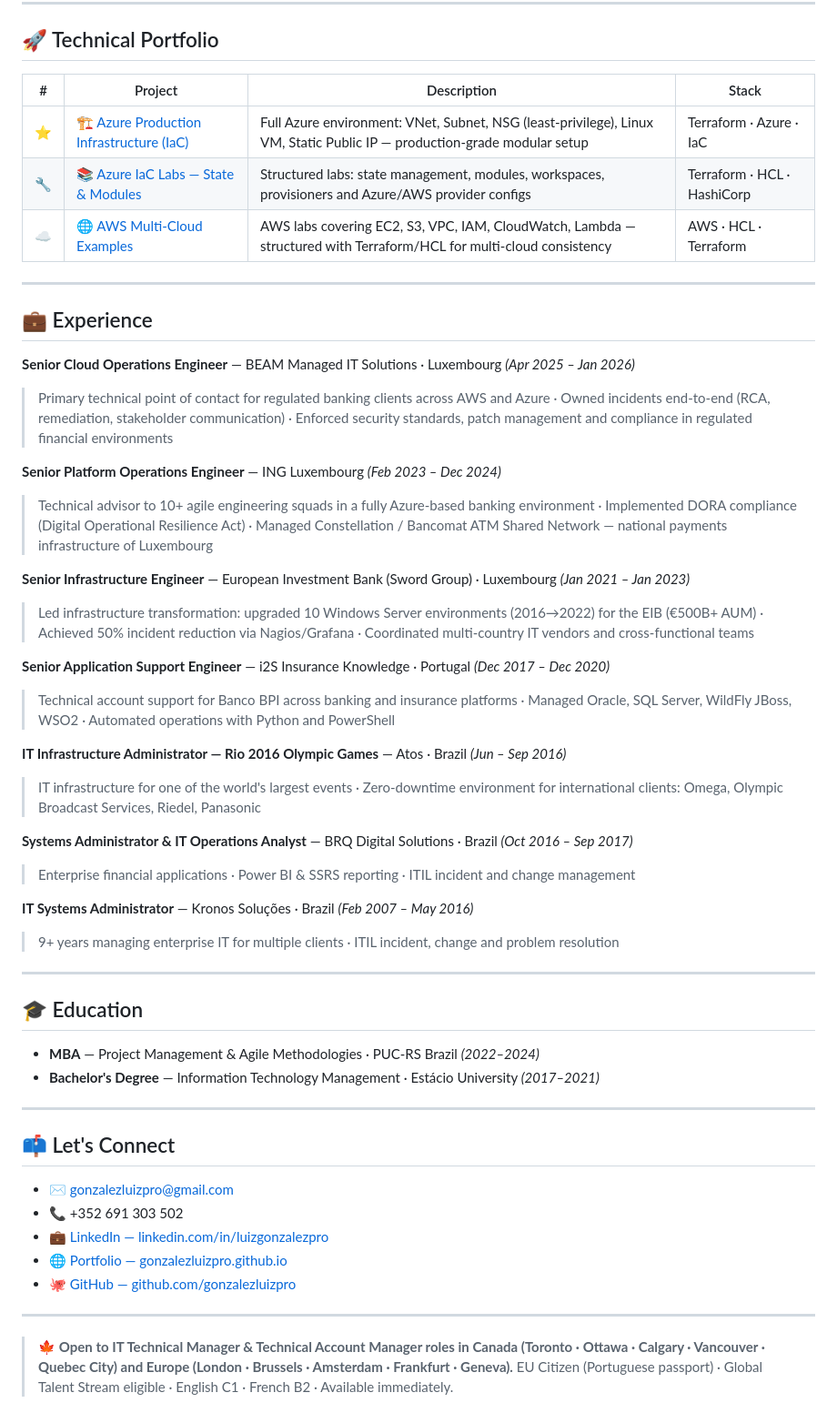
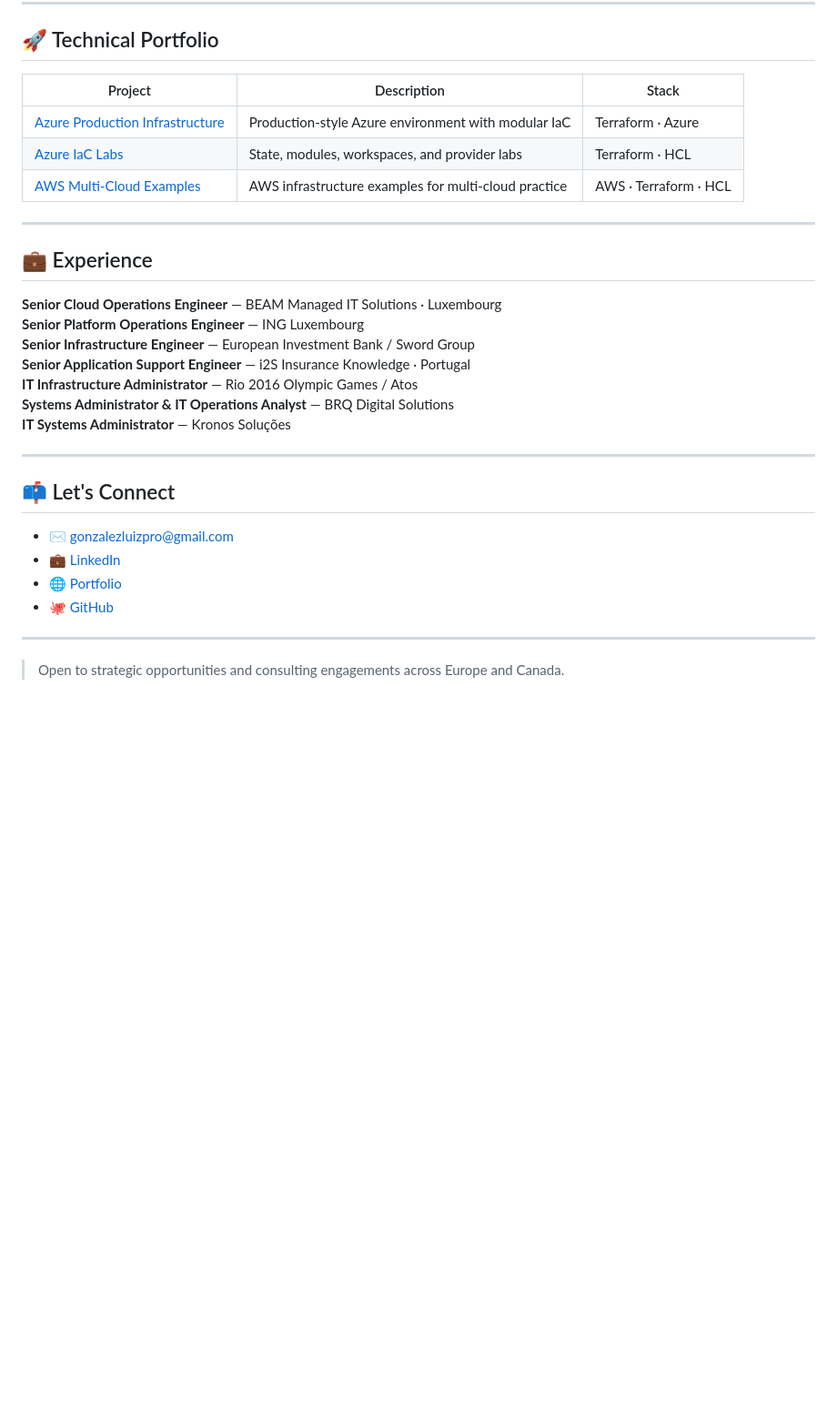
Before and after one commit to gonzalezluizpro/luiz-assef.github.io, a Markdown page: README.md, the part around one of its changes. Shown at 91% size. Drawn GitHub-style; blank space fills up the shorter version.

```diff
--- a/README.md
+++ b/README.md
@@ -69,55 +68,33 @@ Led the infrastructure transformation of **10 Windows Server environments** at t
 
 ## 🚀 Technical Portfolio
 
-| # | Project | Description | Stack |
-|---|---|---|---|
-| ⭐ | [🏗️ Azure Production Infrastructure (IaC)](https://github.com/gonzalezluizpro/terraform-azure-production-like) | Full Azure environment: VNet, Subnet, NSG (least-privilege), Linux VM, Static Public IP — production-grade modular setup | Terraform · Azure · IaC |
-| 🔧 | [📚 Azure IaC Labs — State & Modules](https://github.com/gonzalezluizpro/terraform-associate-labs) | Structured labs: state management, modules, workspaces, provisioners and Azure/AWS provider configs | Terraform · HCL · HashiCorp |
-| ☁️ | [🌐 AWS Multi-Cloud Examples](https://github.com/gonzalezluizpro/AWS-Examples) | AWS labs covering EC2, S3, VPC, IAM, CloudWatch, Lambda — structured with Terraform/HCL for multi-cloud consistency | AWS · HCL · Terraform |
+| Project | Description | Stack |
+|---|---|---|
+| [Azure Production Infrastructure](https://github.com/gonzalezluizpro/terraform-azure-production-like) | Production-style Azure environment with modular IaC | Terraform · Azure |
+| [Azure IaC Labs](https://github.com/gonzalezluizpro/terraform-associate-labs) | State, modules, workspaces, and provider labs | Terraform · HCL |
+| [AWS Multi-Cloud Examples](https://github.com/gonzalezluizpro/AWS-Examples) | AWS infrastructure examples for multi-cloud practice | AWS · Terraform · HCL |
 
 ---
 
 ## 💼 Experience
 
-**Senior Cloud Operations Engineer** — BEAM Managed IT Solutions · Luxembourg *(Apr 2025 – Jan 2026)*
-> Primary technical point of contact for regulated banking clients across AWS and Azure · Owned incidents end-to-end (RCA, remediation, stakeholder communication) · Enforced security standards, patch management and compliance in regulated financial environments
-
-**Senior Platform Operations Engineer** — ING Luxembourg *(Feb 2023 – Dec 2024)*
-> Technical advisor to 10+ agile engineering squads in a fully Azure-based banking environment · Implemented DORA compliance (Digital Operational Resilience Act) · Managed Constellation / Bancomat ATM Shared Network — national payments infrastructure of Luxembourg
-
-**Senior Infrastructure Engineer** — European Investment Bank (Sword Group) · Luxembourg *(Jan 2021 – Jan 2023)*
-> Led infrastructure transformation: upgraded 10 Windows Server environments (2016→2022) for the EIB (€500B+ AUM) · Achieved 50% incident reduction via Nagios/Grafana · Coordinated multi-country IT vendors and cross-functional teams
-
-**Senior Application Support Engineer** — i2S Insurance Knowledge · Portugal *(Dec 2017 – Dec 2020)*
-> Technical account support for Banco BPI across banking and insurance platforms · Managed Oracle, SQL Server, WildFly JBoss, WSO2 · Automated operations with Python and PowerShell
-
-**IT Infrastructure Administrator — Rio 2016 Olympic Games** — Atos · Brazil *(Jun – Sep 2016)*
-> IT infrastructure for one of the world's largest events · Zero-downtime environment for international clients: Omega, Olympic Broadcast Services, Riedel, Panasonic
-
-**Systems Administrator & IT Operations Analyst** — BRQ Digital Solutions · Brazil *(Oct 2016 – Sep 2017)*
-> Enterprise financial applications · Power BI & SSRS reporting · ITIL incident and change management
-
-**IT Systems Administrator** — Kronos Soluções · Brazil *(Feb 2007 – May 2016)*
-> 9+ years managing enterprise IT for multiple clients · ITIL incident, change and problem resolution
-
----
-
-## 🎓 Education
-
-- **MBA** — Project Management & Agile Methodologies · PUC-RS Brazil *(2022–2024)*
-- **Bachelor's Degree** — Information Technology Management · Estácio University *(2017–2021)*
+**Senior Cloud Operations Engineer** — BEAM Managed IT Solutions · Luxembourg
+**Senior Platform Operations Engineer** — ING Luxembourg
+**Senior Infrastructure Engineer** — European Investment Bank / Sword Group
+**Senior Application Support Engineer** — i2S Insurance Knowledge · Portugal
+**IT Infrastructure Administrator** — Rio 2016 Olympic Games / Atos
+**Systems Administrator & IT Operations Analyst** — BRQ Digital Solutions
+**IT Systems Administrator** — Kronos Soluções
 
 ---
 
 ## 📫 Let's Connect
 
-- ✉️ gonzalezluizpro@gmail.com
-- 📞 +352 691 303 502
-- 💼 [LinkedIn — linkedin.com/in/luizgonzalezpro](https://linkedin.com/in/luizgonzalezpro)
-- 🌐 [Portfolio — gonzalezluizpro.github.io](https://gonzalezluizpro.github.io/luiz-assef.github.io/)
-- 🐙 [GitHub — github.com/gonzalezluizpro](https://github.com/gonzalezluizpro)
+- ✉️ [gonzalezluizpro@gmail.com](mailto:gonzalezluizpro@gmail.com)
+- 💼 [LinkedIn](https://linkedin.com/in/luizgonzalezpro)
+- 🌐 [Portfolio](https://gonzalezluizpro.github.io/luiz-assef.github.io/)
+- 🐙 [GitHub](https://github.com/gonzalezluizpro)
 
 ---
 
-> 🍁 **Open to IT Technical Manager & Technical Account Manager roles in Canada (Toronto · Ottawa · Calgary · Vancouver · Quebec City) and Europe (London · Brussels · Amsterdam · Frankfurt · Geneva).**
-> EU Citizen (Portuguese passport) · Global Talent Stream eligible · English C1 · French B2 · Available immediately.
+> Open to strategic opportunities and consulting engagements across Europe and Canada.
```
Also changed, not shown: other parts of README.md (+31 -32 lines).
